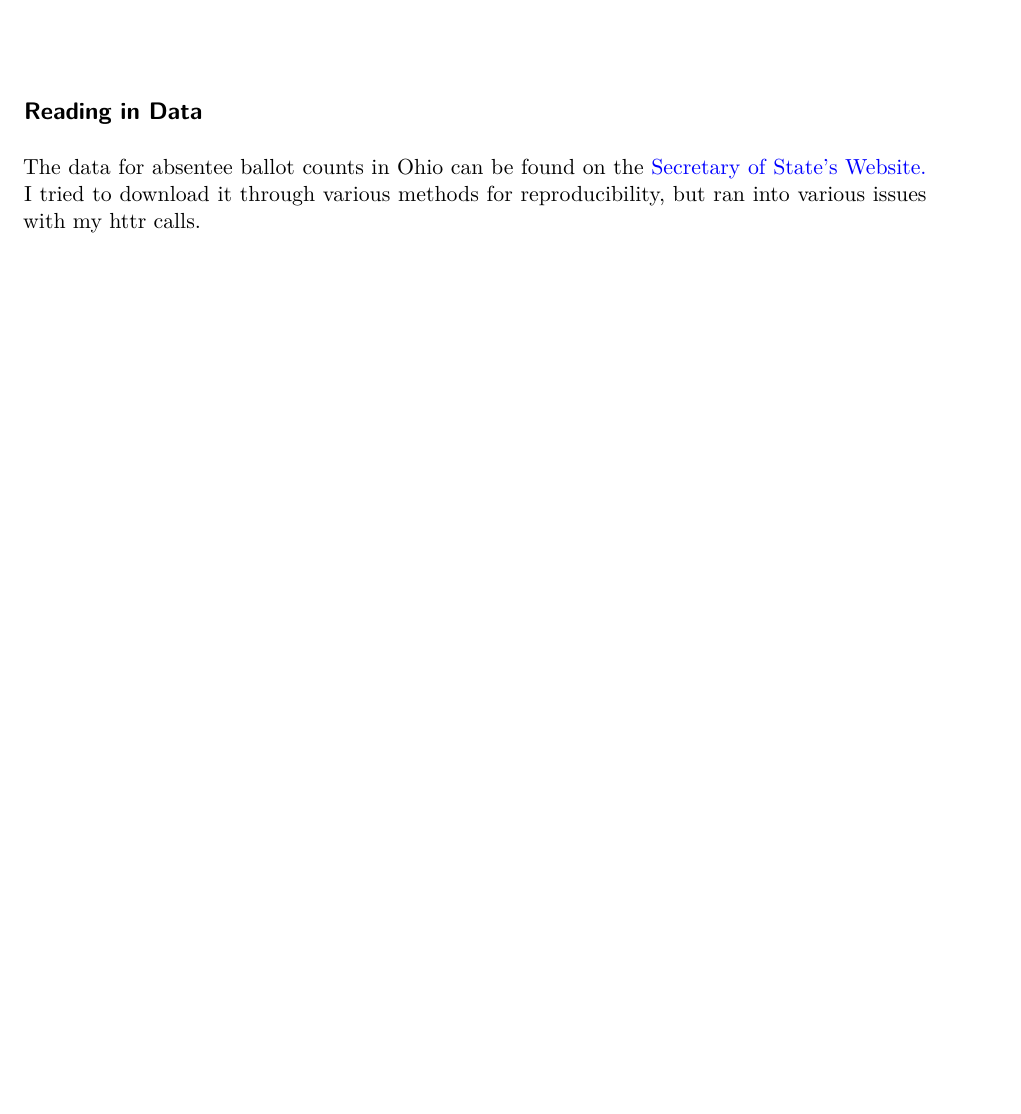
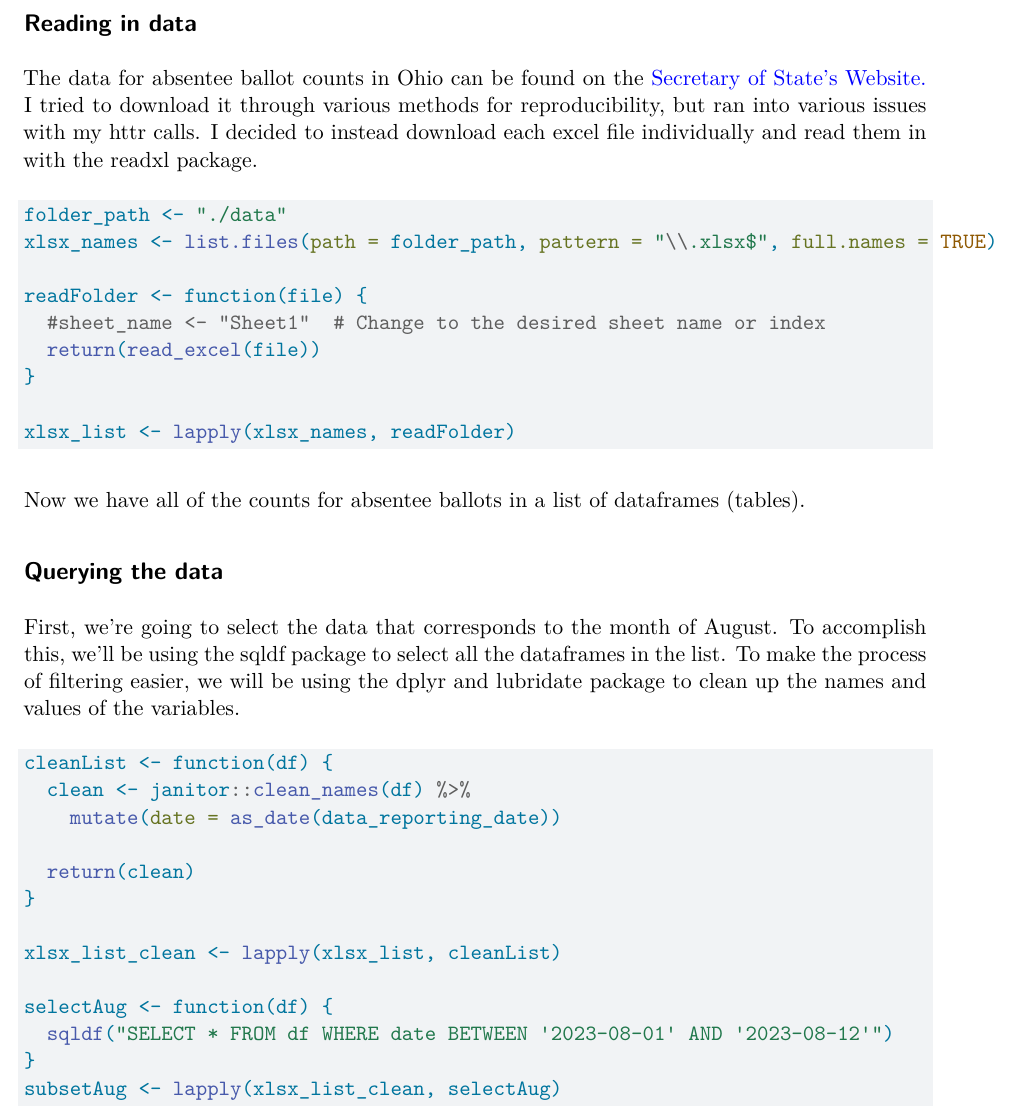
Before and after one commit to josue-SH/ohioElection, a Quarto document (absenteeBallotQuery.qmd): part of the page before the commit and part of page 2 of 2 after it, cut so that both start at the same text, the shorter picture padded with empty space. Rendered offline with R 4.5, knitr and Pandoc in place of Quarto, then LaTeX, with nearby package versions; code that draws random numbers runs with fixed seeds of ours; column names are cleaned by a stand-in for the janitor package.

Commit message:
Cleaning data
Trying to use sql to extract tables recorded during the month of August. Running into some trouble with my sql query.

````diff
--- a/absenteeBallotQuery.qmd
+++ b/absenteeBallotQuery.qmd
@@ -15,8 +18,43 @@ library(XML)
 ```
 
-## Reading in Data
+## Reading in data
 
-The data for absentee ballot counts in Ohio can be found on the [Secretary of State's Website.](https://www.ohiosos.gov/elections/voters/about-this-election/2023-general-absenteereport/) I tried to download it through various methods for reproducibility, but ran into various issues with my httr calls.
+The data for absentee ballot counts in Ohio can be found on the [Secretary of State's Website.](https://www.ohiosos.gov/elections/voters/about-this-election/2023-general-absenteereport/) I tried to download it through various methods for reproducibility, but ran into various issues with my httr calls. I decided to instead download each excel file individually and read them in with the readxl package.
 
-```{}
+```{r}
+#| label: read
+
+folder_path <- "./data"
+xlsx_names <- list.files(path = folder_path, pattern = "\\.xlsx$", full.names = TRUE)
+
+readFolder <- function(file) {
+  #sheet_name <- "Sheet1"  # Change to the desired sheet name or index
+  return(read_excel(file))
+}
+
+xlsx_list <- lapply(xlsx_names, readFolder)
+
 ```
+
+Now we have all of the counts for absentee ballots in a list of dataframes (tables).
+
+## Querying the data
+
+First, we're going to select the data that corresponds to the month of August. To accomplish this, we'll be using the sqldf package to select all the dataframes in the list. To make the process of filtering easier, we will be using the dplyr and lubridate package to clean up the names and values of the variables.
+
+```{r}
+cleanList <- function(df) {
+  clean <- janitor::clean_names(df) %>%
+    mutate(date = as_date(data_reporting_date))
+
+  return(clean)
+}
+
+xlsx_list_clean <- lapply(xlsx_list, cleanList)
+
+selectAug <- function(df) {
+  sqldf("SELECT * FROM df WHERE date BETWEEN '2023-08-01' AND '2023-08-12'")
+}
+subsetAug <- lapply(xlsx_list_clean, selectAug)
+
+```
````
Also changed, not shown: absenteeBallotQuery.qmd (5 more changed lines).
